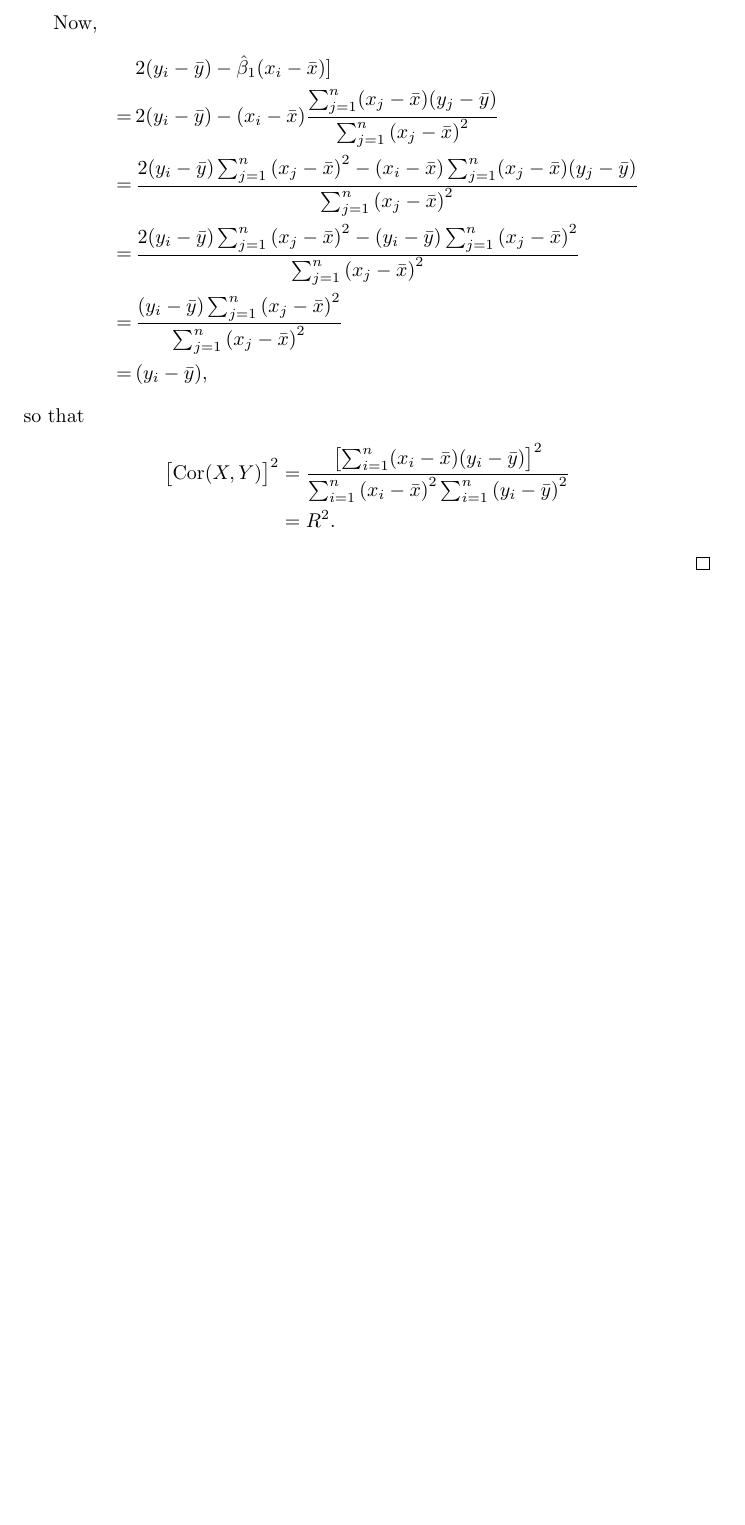
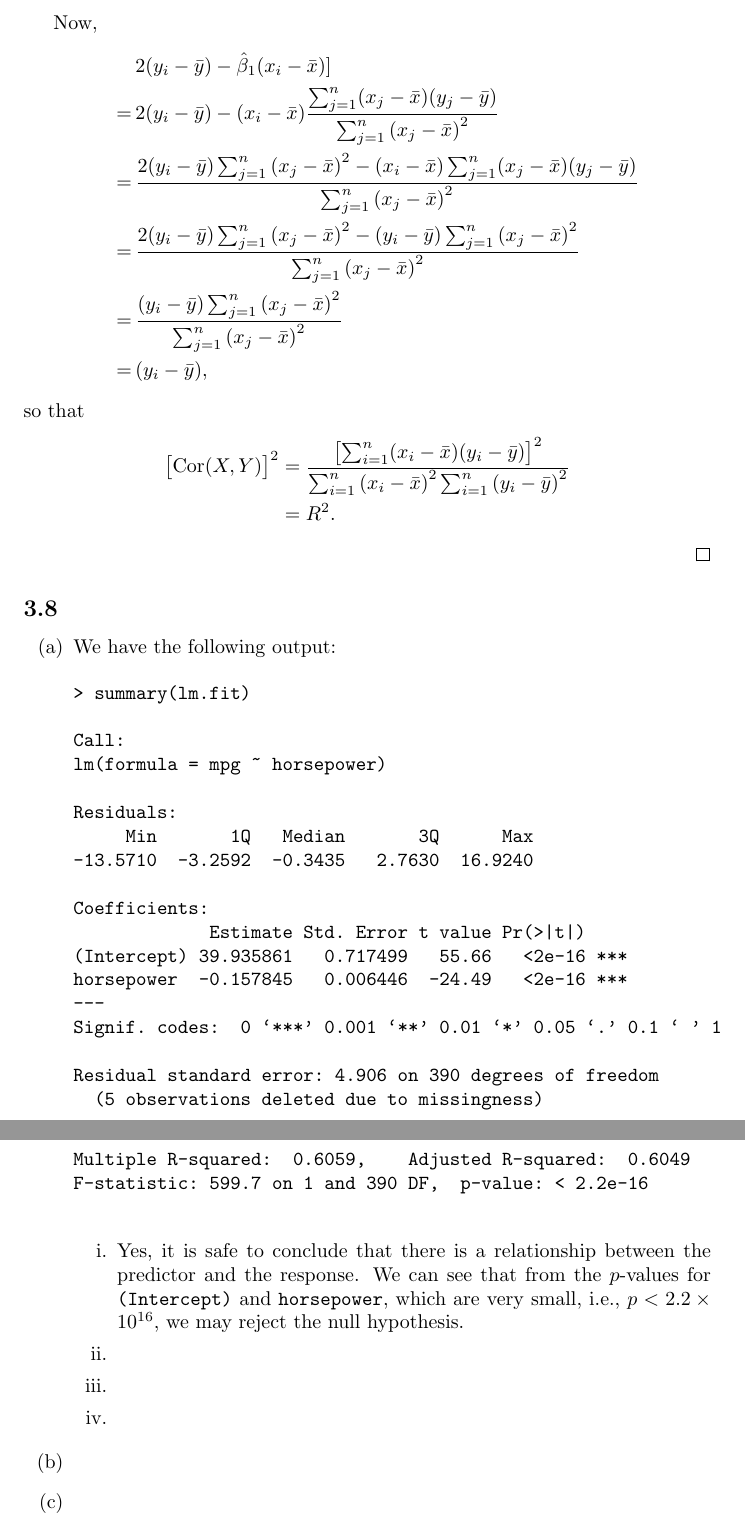
Before and after one commit to GrahamStrickland/isl, a LaTeX document (tex/isl.tex, which reads tex/ch03/exercises.tex, tex/ch03/exercises/3_8.tex): part of page 20 of 20 before the commit and two parts of pages 20 and 21 of 21 after it, the two joined at a grey line, cut so that both start at the same text, the shorter picture padded with empty space. Compiled offline with pdfLaTeX.

Commit message:
Add answer to exercise 3.8.a.i and plot for exercise 3.8.b

```diff
--- a/tex/ch03/exercises.tex
+++ b/tex/ch03/exercises.tex
@@ -20,3 +20,6 @@
 
 \subsection{}
 \input{ch03/exercises/3_7}
+
+\subsection{}
+\input{ch03/exercises/3_8}
--- a/tex/ch03/exercises/3_8.tex
+++ b/tex/ch03/exercises/3_8.tex
@@ -1,9 +1,35 @@
 % Exercise 3.8
 
 \begin{itemize}
-    \item[(a)]
+    \item[(a)] We have the following output:
+        \begin{verbatim}
+> summary(lm.fit)
+
+Call:
+lm(formula = mpg ~ horsepower)
+
+Residuals:
+     Min       1Q   Median       3Q      Max
+-13.5710  -3.2592  -0.3435   2.7630  16.9240
+
+Coefficients:
+             Estimate Std. Error t value Pr(>|t|)
+(Intercept) 39.935861   0.717499   55.66   <2e-16 ***
+horsepower  -0.157845   0.006446  -24.49   <2e-16 ***
+---
+Signif. codes:  0 ‘***’ 0.001 ‘**’ 0.01 ‘*’ 0.05 ‘.’ 0.1 ‘ ’ 1
+
+Residual standard error: 4.906 on 390 degrees of freedom
+  (5 observations deleted due to missingness)
+Multiple R-squared:  0.6059,    Adjusted R-squared:  0.6049
+F-statistic: 599.7 on 1 and 390 DF,  p-value: < 2.2e-16
+        \end{verbatim}
         \begin{itemize}
-            \item[i.]
+            \item[i.] Yes, it is safe to conclude that there is a relationship
+                between the predictor and the response. We can see that from
+                the $p$-values for \verb|(Intercept)| and \verb|horsepower|,
+                which are very small, i.e., $p < 2.2 \times {10}^{16}$, we may
+                reject the null hypothesis.
             \item[ii.]
             \item[iii.]
             \item[iv.]
```
Also changed, not shown: tex/isl.pdf, 2 other files.
